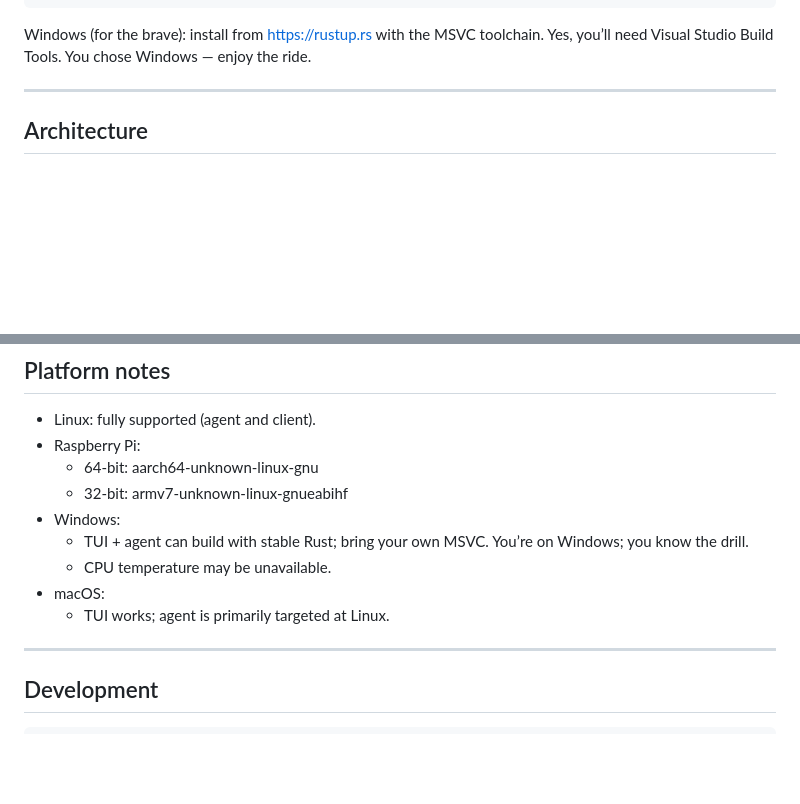
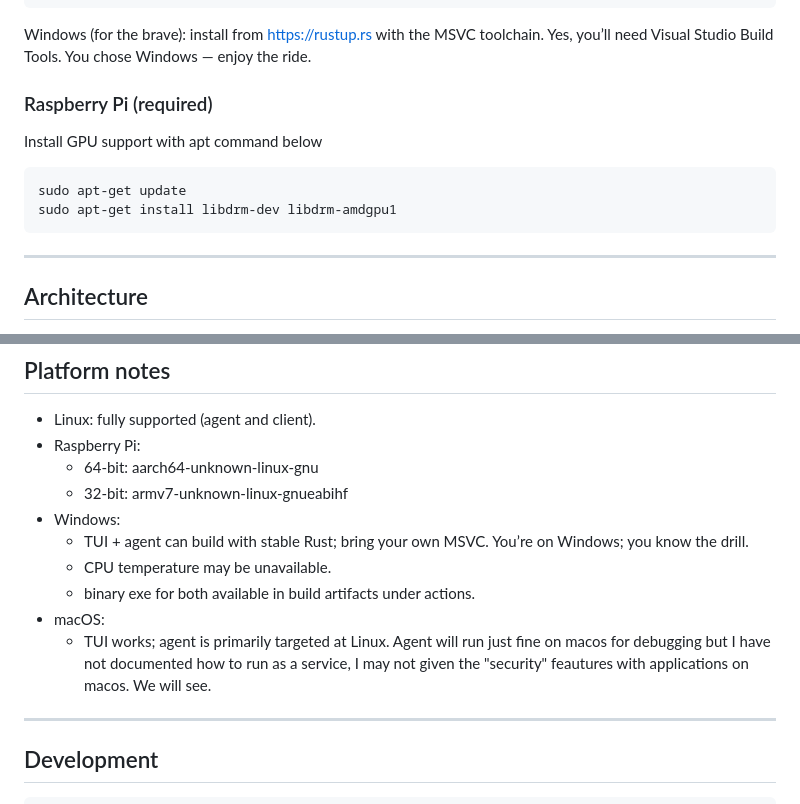
Before and after one commit to jasonwitty/socktop, a Markdown page: README.md, 2 parts joined by grey strips. Rendered like a GitHub page; blank space fills up the shorter version.

````diff
--- a/README.md
+++ b/README.md
@@ -49,6 +49,15 @@ exec bash   # or: exec zsh / exec fish
 ```
 
 Windows (for the brave): install from https://rustup.rs with the MSVC toolchain. Yes, you’ll need Visual Studio Build Tools. You chose Windows — enjoy the ride.
+
+### Raspberry Pi (required)
+
+Install GPU support with apt command below
+
+```bash
+sudo apt-get update
+sudo apt-get install libdrm-dev libdrm-amdgpu1
+```
 
 ---
 
@@ -252,8 +261,9 @@ socktop "ws://HOST:3000/ws?token=changeme"
 - Windows:
   - TUI + agent can build with stable Rust; bring your own MSVC. You’re on Windows; you know the drill.
   - CPU temperature may be unavailable.
+  - binary exe for both available in build artifacts under actions.
 - macOS:
-  - TUI works; agent is primarily targeted at Linux.
+  - TUI works; agent is primarily targeted at Linux. Agent will run just fine on macos for debugging but I have not documented how to run as a service, I may not given the "security" feautures with applications on macos. We will see.
 
 ---
 
````
